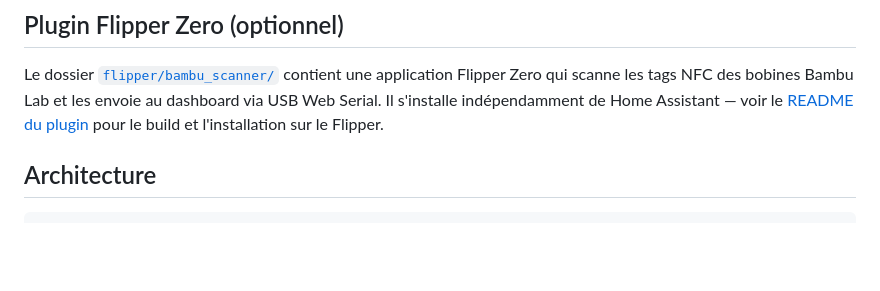
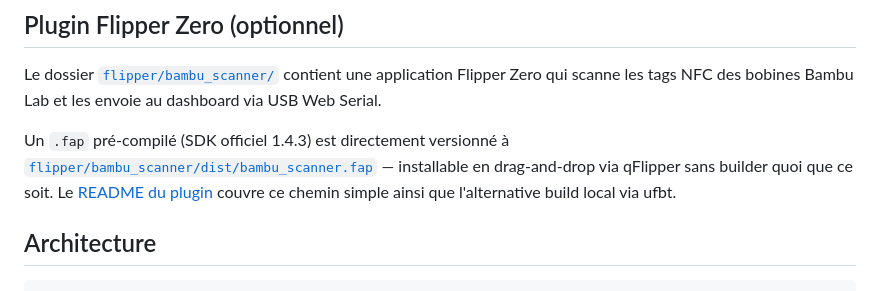
Before and after one commit to coom/BambuBoard, a Markdown page: README.md, the part around the change. Rendered like a GitHub page; blank space fills up the shorter version.

```diff
--- a/README.md
+++ b/README.md
@@ -28,10 +28,13 @@ bas, et scan NFC des bobines 2024+ via un Flipper Zero.
 
 Le dossier [`flipper/bambu_scanner/`](./flipper/bambu_scanner/) contient
 une application Flipper Zero qui scanne les tags NFC des bobines Bambu
-Lab et les envoie au dashboard via USB Web Serial. Il s'installe
-indépendamment de Home Assistant — voir le
-[README du plugin](./flipper/bambu_scanner/README.md) pour le build et
-l'installation sur le Flipper.
+Lab et les envoie au dashboard via USB Web Serial.
+
+Un `.fap` pré-compilé (SDK officiel 1.4.3) est directement versionné à
+[`flipper/bambu_scanner/dist/bambu_scanner.fap`](./flipper/bambu_scanner/dist/bambu_scanner.fap)
+— installable en drag-and-drop via qFlipper sans builder quoi que ce
+soit. Le [README du plugin](./flipper/bambu_scanner/README.md) couvre ce
+chemin simple ainsi que l'alternative build local via ufbt.
 
 ## Architecture
 
```
Also changed, not shown: bambu_dashboard/DOCS.md (+20 -0 lines), flipper/bambu_scanner/README.md (+33 -22 lines).
